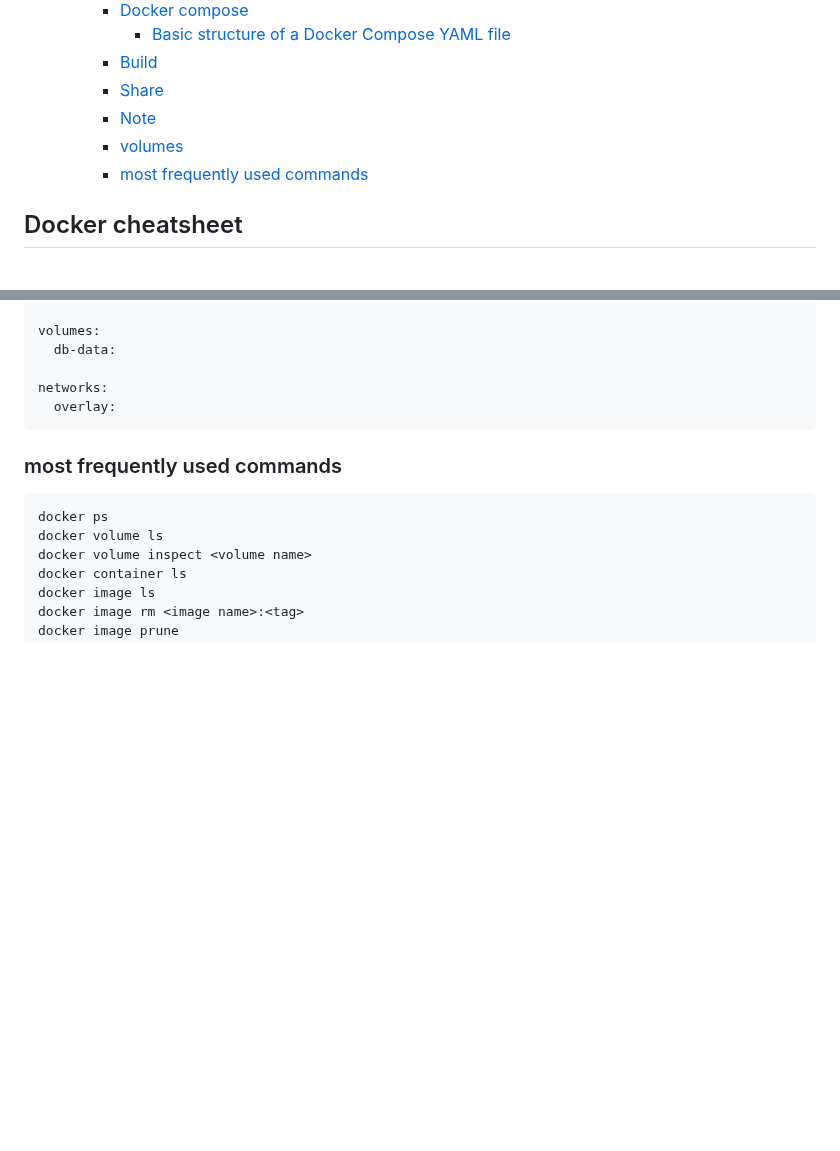
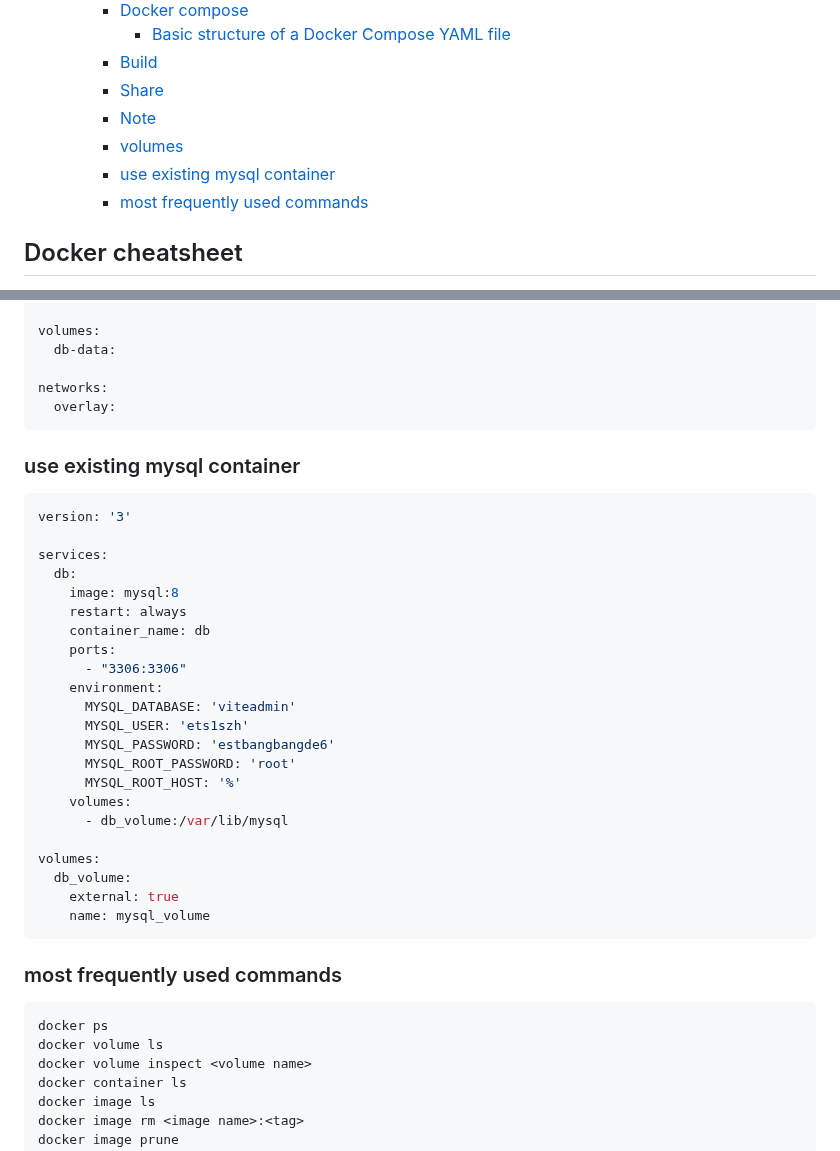
Before and after one commit to maple24/Notes, a Markdown page: Docker/readme.md, 2 parts joined by grey strips. Drawn GitHub-style; blank space fills up the shorter version.

Commit message:
docs: update docker

````diff
--- a/Docker/readme.md
+++ b/Docker/readme.md
@@ -10,6 +10,7 @@
     - [Share](#share)
     - [Note](#note)
     - [volumes](#volumes)
+    - [use existing mysql container](#use-existing-mysql-container)
     - [most frequently used commands](#most-frequently-used-commands)
 
 ## Docker cheatsheet
@@ -271,6 +272,32 @@ networks:
   overlay:
 ```
 
+### use existing mysql container
+```yml
+version: '3'
+
+services:
+  db:
+    image: mysql:8
+    restart: always
+    container_name: db
+    ports:
+      - "3306:3306"
+    environment:
+      MYSQL_DATABASE: 'viteadmin'
+      MYSQL_USER: 'ets1szh'
+      MYSQL_PASSWORD: 'estbangbangde6'
+      MYSQL_ROOT_PASSWORD: 'root'
+      MYSQL_ROOT_HOST: '%'
+    volumes:
+      - db_volume:/var/lib/mysql
+
+volumes:
+  db_volume:
+    external: true
+    name: mysql_volume
+```
+
 ### most frequently used commands
 ```sh
 docker ps
````
